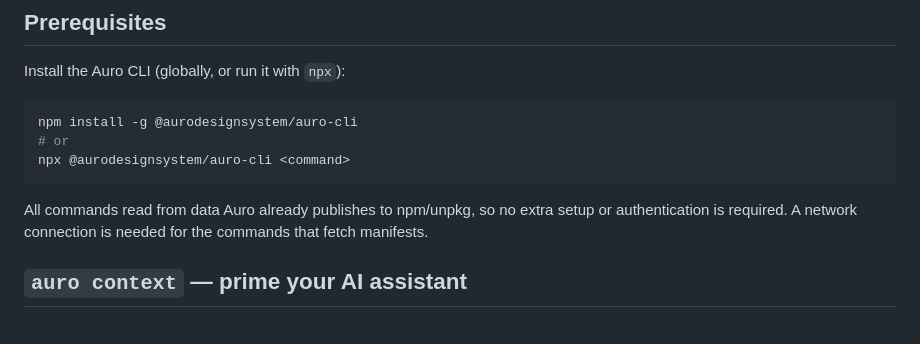
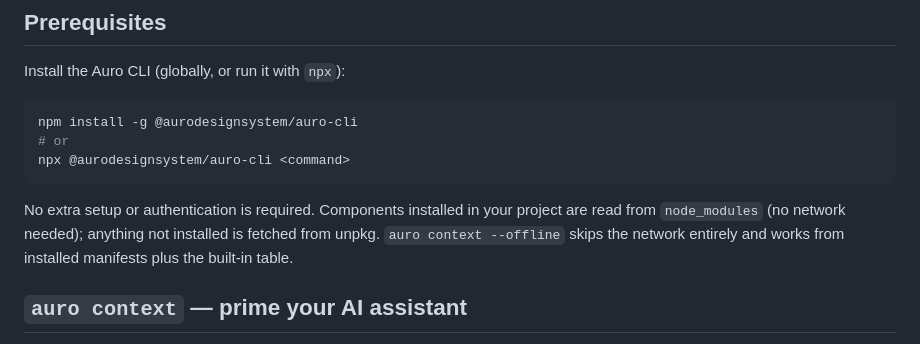
Before and after one commit to AlaskaAirlines/auro-cli, a Markdown page: docs/ai-tooling-guide.md, the part around the change. Drawn GitHub-style.

Commit message:
docs: fix AI section heading levels and stale offline prerequisite AB#1628540
Address code-review findings on the AI tooling docs.

- README: make `auro cem` and `auro component <name>` proper #### headings
  so they match `auro context` and appear in the section hierarchy/anchors.
- ai-tooling-guide: update the Prerequisites note for local-first resolution
  — installed components read from node_modules (no network), unpkg for the
  rest, and `auro context --offline` needs no network at all.

Co-authored-by AI: Claude Opus 4.8

````diff
--- a/docs/ai-tooling-guide.md
+++ b/docs/ai-tooling-guide.md
@@ -31,9 +31,10 @@ npm install -g @aurodesignsystem/auro-cli
 npx @aurodesignsystem/auro-cli <command>
 ```
 
-All commands read from data Auro already publishes to npm/unpkg, so no extra
-setup or authentication is required. A network connection is needed for the
-commands that fetch manifests.
+No extra setup or authentication is required. Components installed in your
+project are read from `node_modules` (no network needed); anything not
+installed is fetched from unpkg. `auro context --offline` skips the network
+entirely and works from installed manifests plus the built-in table.
 
 ## `auro context` — prime your AI assistant
 
````
Also changed, not shown: README.md (+4 -2 lines).
